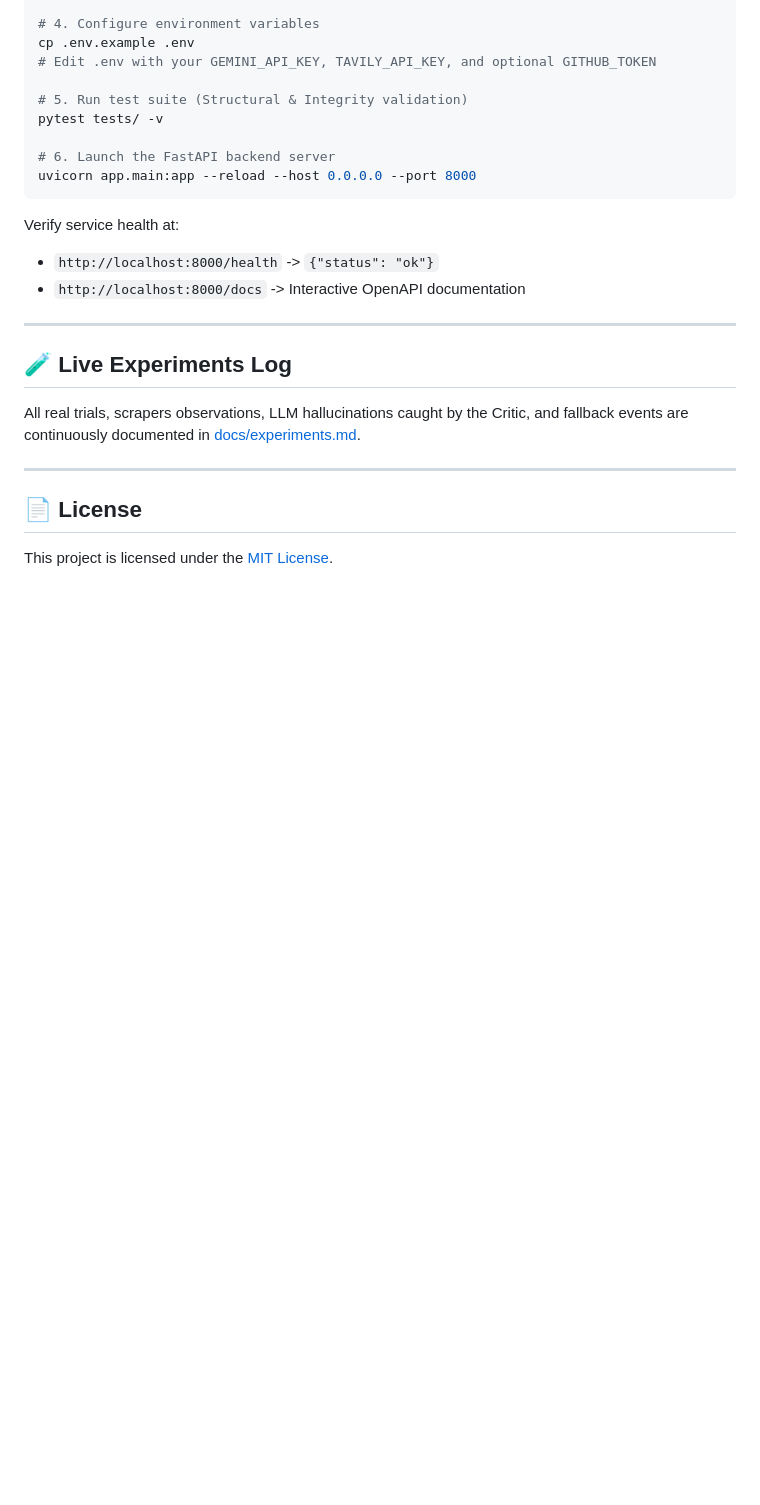
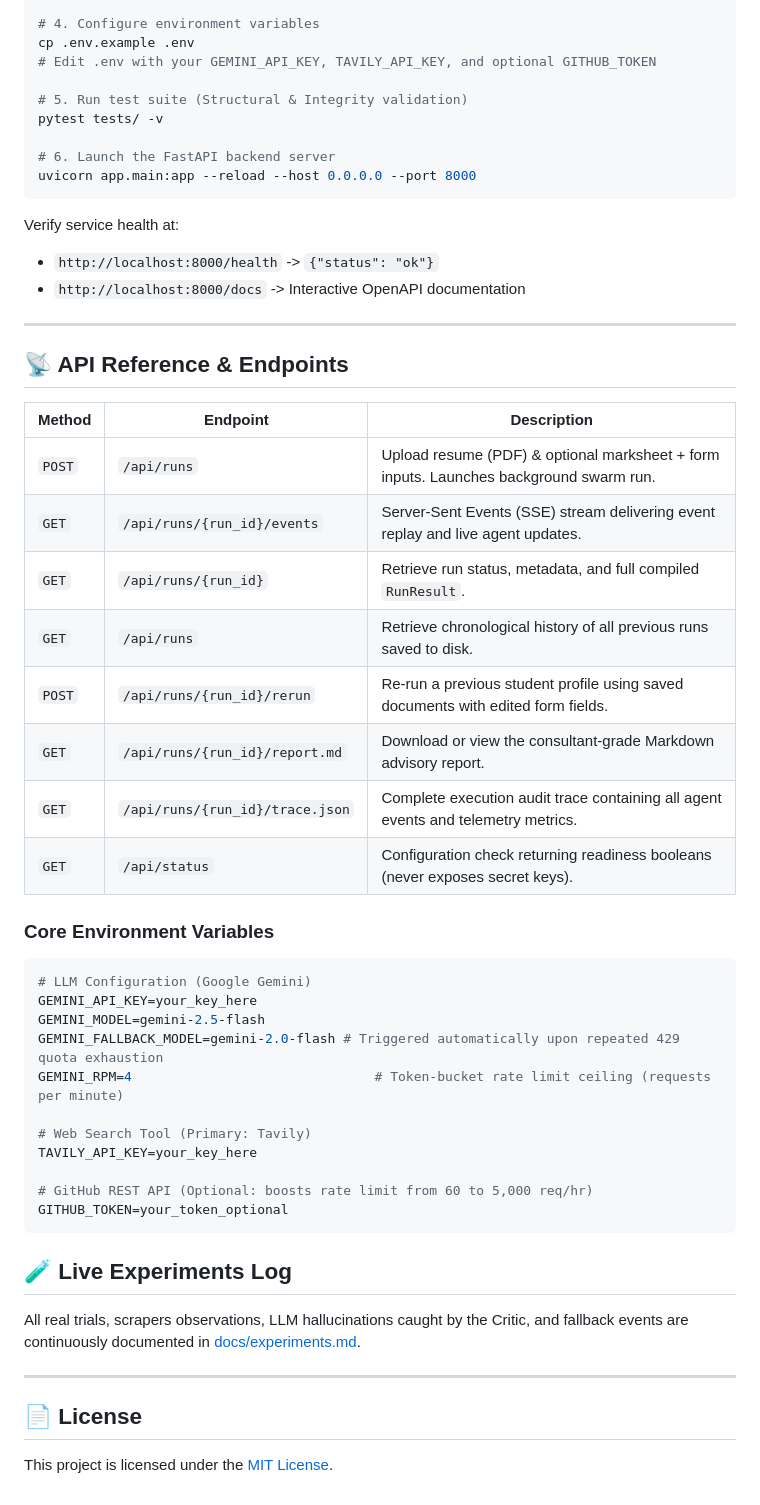
Before and after one commit to md-z-ishan/tetranoodle-ai-scholarship-finder, a Markdown page: README.md, the part around the change. GitHub-like rendering; blank space fills up the shorter version.

Commit message:
docs: update readme and experiments log

````diff
--- a/README.md
+++ b/README.md
@@ -69,8 +69,36 @@ Verify service health at:
 - `http://localhost:8000/health` -> `{"status": "ok"}`
 - `http://localhost:8000/docs` -> Interactive OpenAPI documentation
 
+---
 
----
+## 📡 API Reference & Endpoints
+
+| Method | Endpoint | Description |
+|---|---|---|
+| `POST` | `/api/runs` | Upload resume (PDF) & optional marksheet + form inputs. Launches background swarm run. |
+| `GET` | `/api/runs/{run_id}/events` | Server-Sent Events (SSE) stream delivering event replay and live agent updates. |
+| `GET` | `/api/runs/{run_id}` | Retrieve run status, metadata, and full compiled `RunResult`. |
+| `GET` | `/api/runs` | Retrieve chronological history of all previous runs saved to disk. |
+| `POST` | `/api/runs/{run_id}/rerun` | Re-run a previous student profile using saved documents with edited form fields. |
+| `GET` | `/api/runs/{run_id}/report.md` | Download or view the consultant-grade Markdown advisory report. |
+| `GET` | `/api/runs/{run_id}/trace.json` | Complete execution audit trace containing all agent events and telemetry metrics. |
+| `GET` | `/api/status` | Configuration check returning readiness booleans (never exposes secret keys). |
+
+### Core Environment Variables
+
+```bash
+# LLM Configuration (Google Gemini)
+GEMINI_API_KEY=your_key_here
+GEMINI_MODEL=gemini-2.5-flash
+GEMINI_FALLBACK_MODEL=gemini-2.0-flash # Triggered automatically upon repeated 429 quota exhaustion
+GEMINI_RPM=4                               # Token-bucket rate limit ceiling (requests per minute)
+
+# Web Search Tool (Primary: Tavily)
+TAVILY_API_KEY=your_key_here
+
+# GitHub REST API (Optional: boosts rate limit from 60 to 5,000 req/hr)
+GITHUB_TOKEN=your_token_optional
+```
 
 ## 🧪 Live Experiments Log
 
````
Also changed, not shown: docs/experiments.md (+6 -0 lines).
